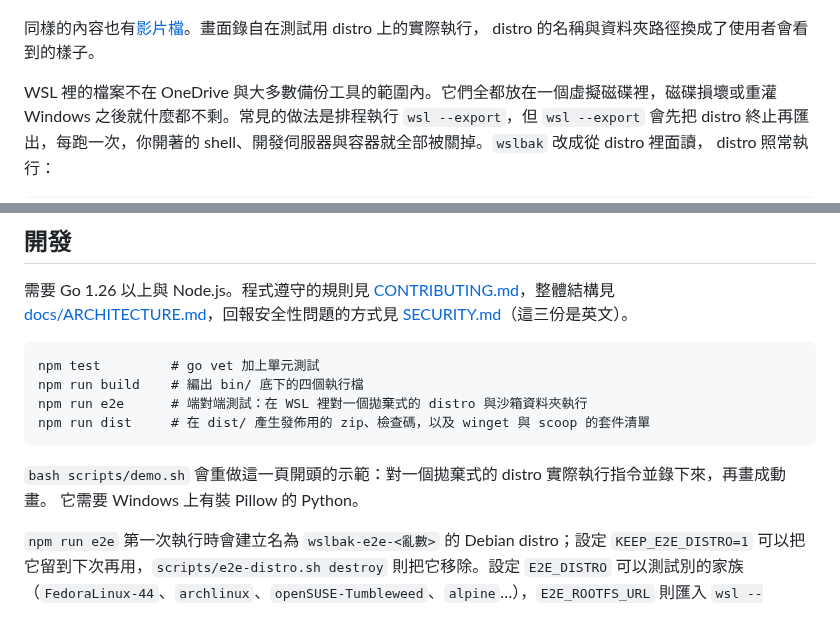
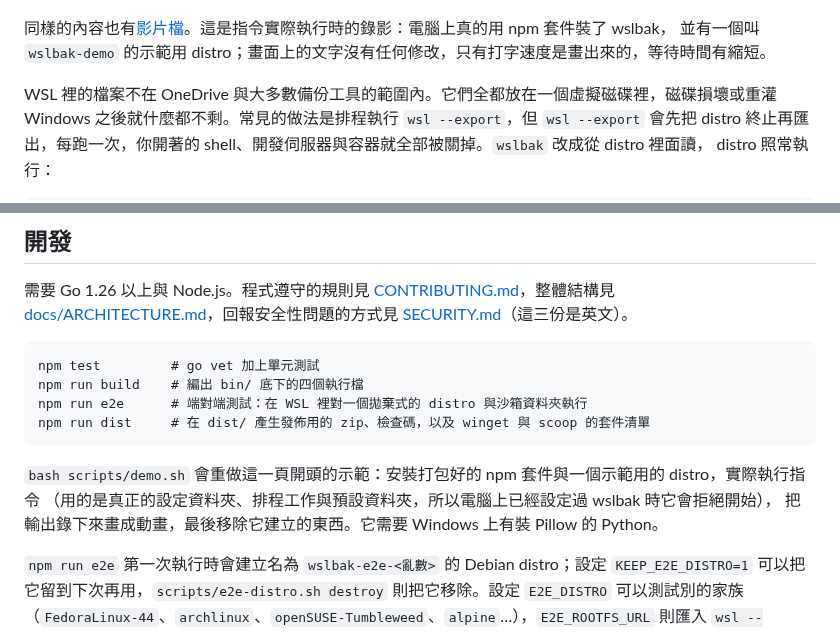
Before and after one commit to Boring206/wslbak, a Markdown page: README.zh-TW.md, 2 parts joined by grey strips. GitHub-like rendering.

````diff
--- a/README.zh-TW.md
+++ b/README.zh-TW.md
@@ -6,8 +6,8 @@
 
 ![一分鐘看完怎麼用：設定、備份、看備份內容、取回一個檔案、還原整個 distro](docs/demo.zh-TW.gif)
 
-同樣的內容也有[影片檔](docs/demo.zh-TW.mp4)。畫面錄自在測試用 distro 上的實際執行，
-distro 的名稱與資料夾路徑換成了使用者會看到的樣子。
+同樣的內容也有[影片檔](docs/demo.zh-TW.mp4)。這是指令實際執行時的錄影：電腦上真的用 npm 套件裝了 wslbak，
+並有一個叫 `wslbak-demo` 的示範用 distro；畫面上的文字沒有任何修改，只有打字速度是畫出來的，等待時間有縮短。
 
 WSL 裡的檔案不在 OneDrive 與大多數備份工具的範圍內。它們全都放在一個虛擬磁碟裡，磁碟損壞或重灌
 Windows 之後就什麼都不剩。常見的做法是排程執行 `wsl --export`，但 `wsl --export` 會先把 distro
@@ -314,8 +314,9 @@ npm run e2e      # 端對端測試：在 WSL 裡對一個拋棄式的 distro 與
 npm run dist     # 在 dist/ 產生發佈用的 zip、檢查碼，以及 winget 與 scoop 的套件清單
 ```
 
-`bash scripts/demo.sh` 會重做這一頁開頭的示範：對一個拋棄式的 distro 實際執行指令並錄下來，再畫成動畫。
-它需要 Windows 上有裝 Pillow 的 Python。
+`bash scripts/demo.sh` 會重做這一頁開頭的示範：安裝打包好的 npm 套件與一個示範用的 distro，實際執行指令
+（用的是真正的設定資料夾、排程工作與預設資料夾，所以電腦上已經設定過 wslbak 時它會拒絕開始），
+把輸出錄下來畫成動畫，最後移除它建立的東西。它需要 Windows 上有裝 Pillow 的 Python。
 
 `npm run e2e` 第一次執行時會建立名為 `wslbak-e2e-<亂數>` 的 Debian distro；設定 `KEEP_E2E_DISTRO=1`
 可以把它留到下次再用，`scripts/e2e-distro.sh destroy` 則把它移除。設定 `E2E_DISTRO` 可以測試別的家族
````
Also changed, not shown: README.md (+7 -4 lines), docs/demo.en.gif, docs/demo.zh-TW.gif, 6 other files.
